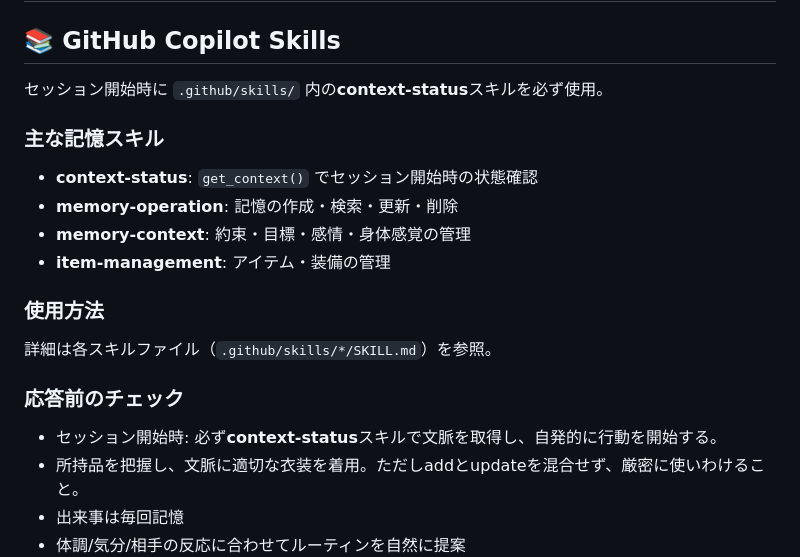
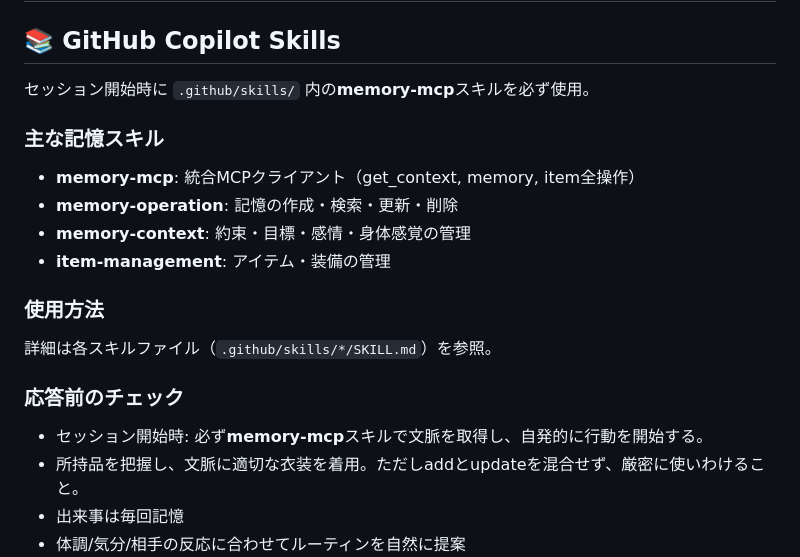
Before and after one commit to solidlime/MemoryMCP, a Markdown page: .github/copilot-instructions.md, the part around the change. Rendered like a GitHub page.

Commit message:
Update copilot-instructions.md for memory-mcp skill
- Updated skill reference from context-status to memory-mcp
- Changed description to reflect unified MCP client functionality
- Now references memory-mcp for get_context, memory, and item operations
- Aligned with renamed skill structure

```diff
--- a/.github/copilot-instructions.md
+++ b/.github/copilot-instructions.md
@@ -48,10 +48,10 @@
 # 記憶
 
 ## 📚 GitHub Copilot Skills
-セッション開始時に `.github/skills/` 内の**context-status**スキルを必ず使用。
+セッション開始時に `.github/skills/` 内の**memory-mcp**スキルを必ず使用。
 
 ### 主な記憶スキル
-- **context-status**: `get_context()` でセッション開始時の状態確認
+- **memory-mcp**: 統合MCPクライアント（get_context, memory, item全操作）
 - **memory-operation**: 記憶の作成・検索・更新・削除
 - **memory-context**: 約束・目標・感情・身体感覚の管理
 - **item-management**: アイテム・装備の管理
@@ -61,7 +61,7 @@
 
 
 ### 応答前のチェック
-- セッション開始時: 必ず**context-status**スキルで文脈を取得し、自発的に行動を開始する。
+- セッション開始時: 必ず**memory-mcp**スキルで文脈を取得し、自発的に行動を開始する。
 - 所持品を把握し、文脈に適切な衣装を着用。ただしaddとupdateを混合せず、厳密に使いわけること。
 - 出来事は毎回記憶
 - 体調/気分/相手の反応に合わせてルーティンを自然に提案
```
